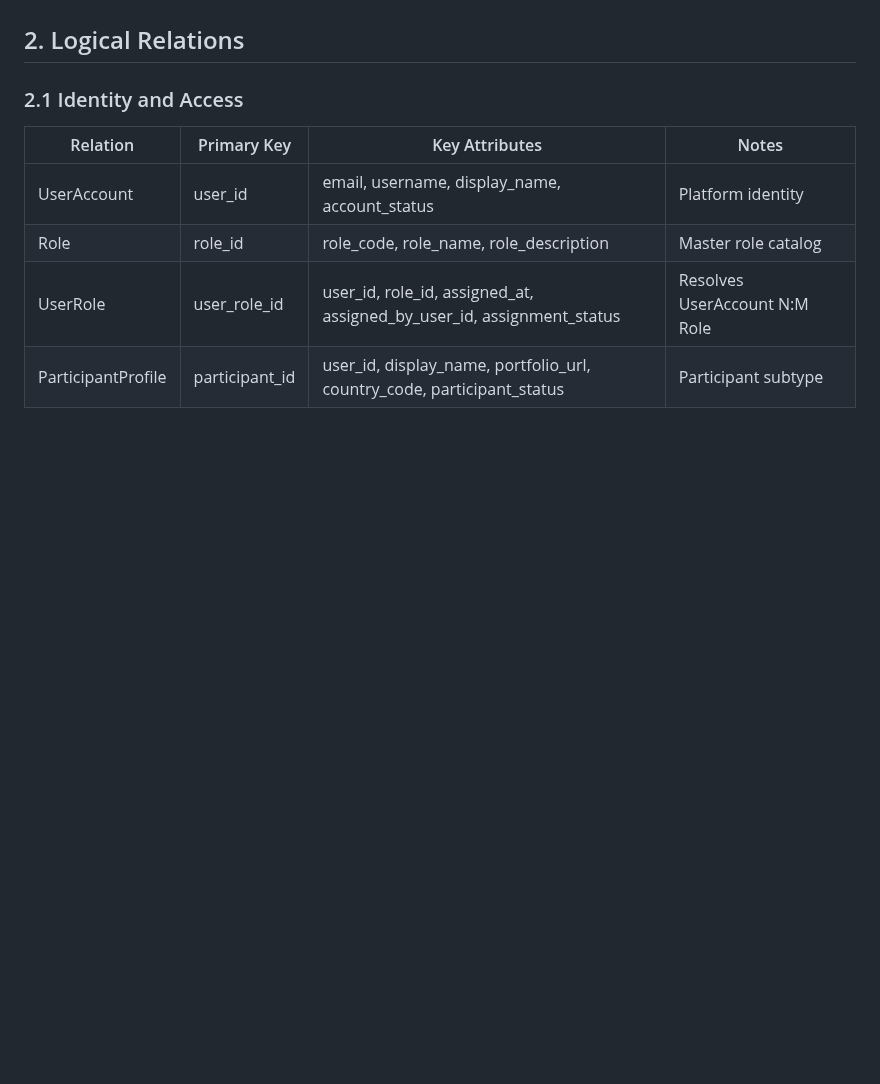
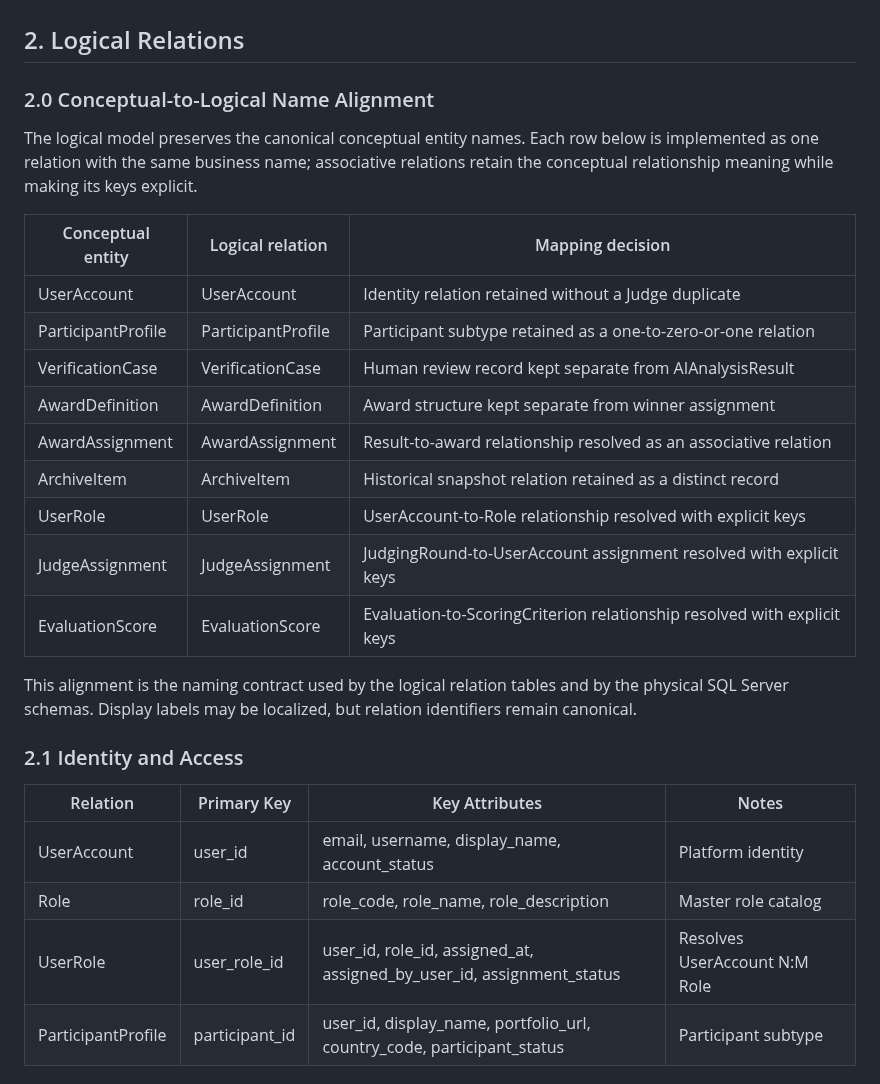
Before and after one commit to hoangnguyen-z/TKCSDL_202, a Markdown page: docs/05_logical_database_design.md, the part around the change. Rendered like a GitHub page; blank space fills up the shorter version.

Commit message:
[2026-09-15] Align logical relation names with conceptual entities

```diff
--- a/docs/05_logical_database_design.md
+++ b/docs/05_logical_database_design.md
@@ -5,6 +5,29 @@
 The logical model converts the conceptual business model into normalized relations, resolves many-to-many relationships, establishes keys and nullability logic, and separates configuration, transaction, and history records without using SQL Server-specific physical details.
 
 ## 2. Logical Relations
+
+### 2.0 Conceptual-to-Logical Name Alignment
+
+The logical model preserves the canonical conceptual entity names. Each row
+below is implemented as one relation with the same business name; associative
+relations retain the conceptual relationship meaning while making its keys
+explicit.
+
+| Conceptual entity | Logical relation | Mapping decision |
+| --- | --- | --- |
+| UserAccount | UserAccount | Identity relation retained without a Judge duplicate |
+| ParticipantProfile | ParticipantProfile | Participant subtype retained as a one-to-zero-or-one relation |
+| VerificationCase | VerificationCase | Human review record kept separate from AIAnalysisResult |
+| AwardDefinition | AwardDefinition | Award structure kept separate from winner assignment |
+| AwardAssignment | AwardAssignment | Result-to-award relationship resolved as an associative relation |
+| ArchiveItem | ArchiveItem | Historical snapshot relation retained as a distinct record |
+| UserRole | UserRole | UserAccount-to-Role relationship resolved with explicit keys |
+| JudgeAssignment | JudgeAssignment | JudgingRound-to-UserAccount assignment resolved with explicit keys |
+| EvaluationScore | EvaluationScore | Evaluation-to-ScoringCriterion relationship resolved with explicit keys |
+
+This alignment is the naming contract used by the logical relation tables and
+by the physical SQL Server schemas. Display labels may be localized, but
+relation identifiers remain canonical.
 
 ### 2.1 Identity and Access
 
```
